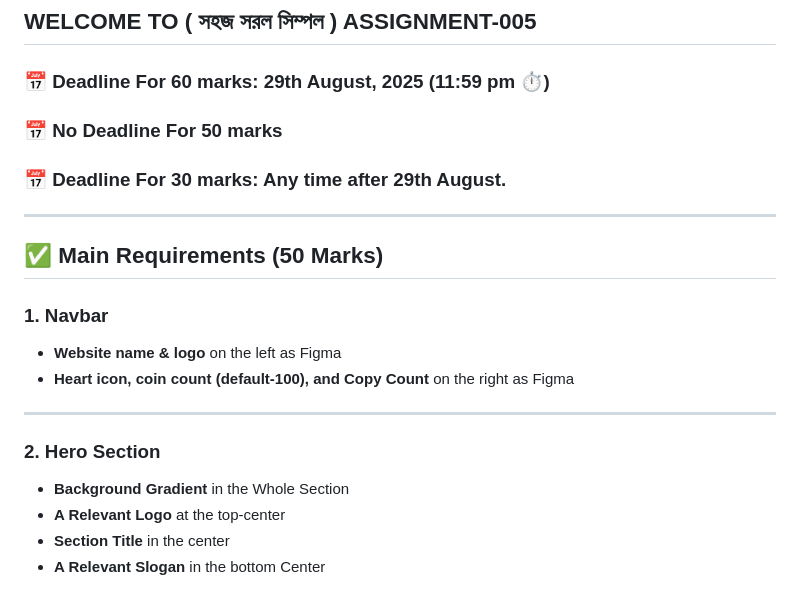
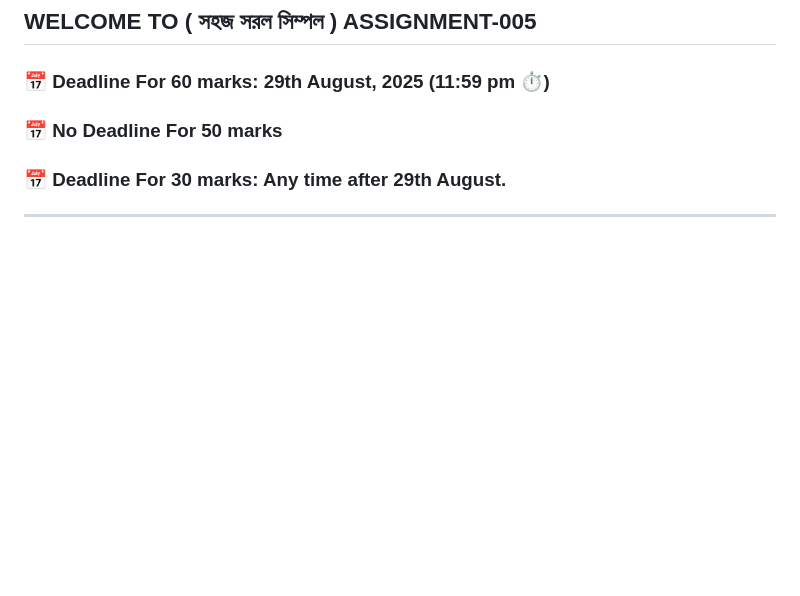
Before and after one commit to arju-Hasan/git-hub-problam, a Markdown page: readme.md, the part around one of its changes. Drawn GitHub-style; blank space fills up the shorter version.

```diff
--- a/readme.md
+++ b/readme.md
@@ -8,19 +8,3 @@
 
 ---
 
-## ✅ Main Requirements (50 Marks)
-
-### 1. Navbar
-
-- **Website name & logo** on the left as Figma
-- **Heart icon, coin count (default-100), and Copy Count** on the right as Figma
-
----
-
-### 2. Hero Section
-
-- **Background Gradient** in the Whole Section
-- **A Relevant Logo** at the top-center
-- **Section Title** in the center
-- **A Relevant Slogan** in the bottom Center
-
```
Also changed, not shown: other parts of readme.md (+0 -26 lines).
